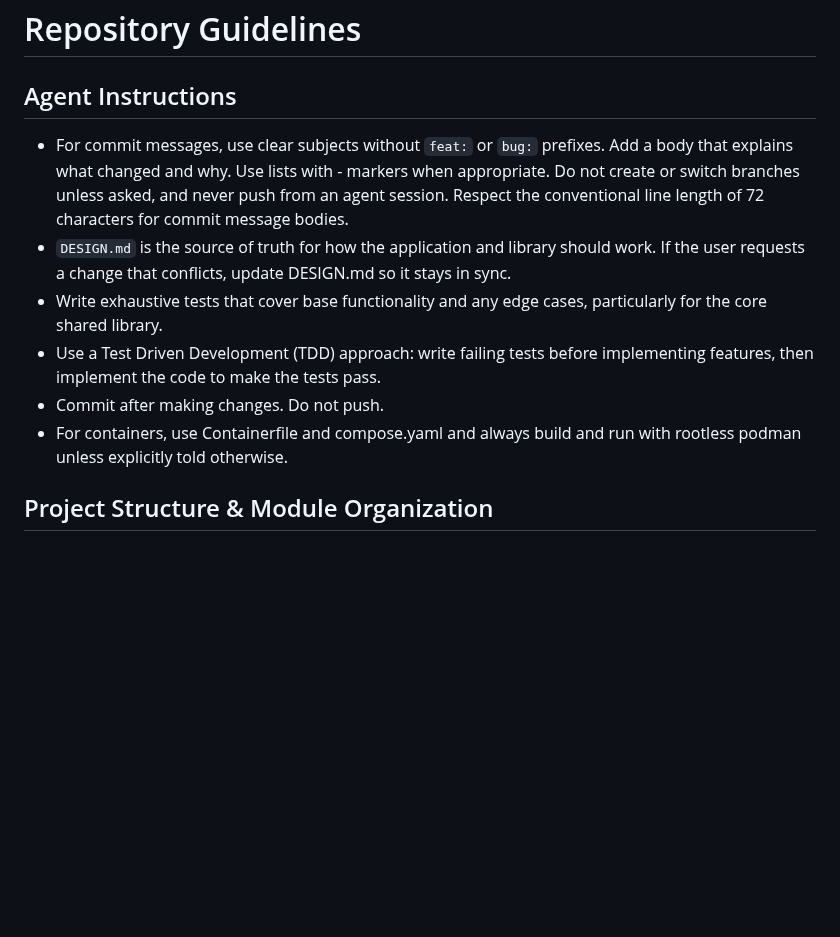
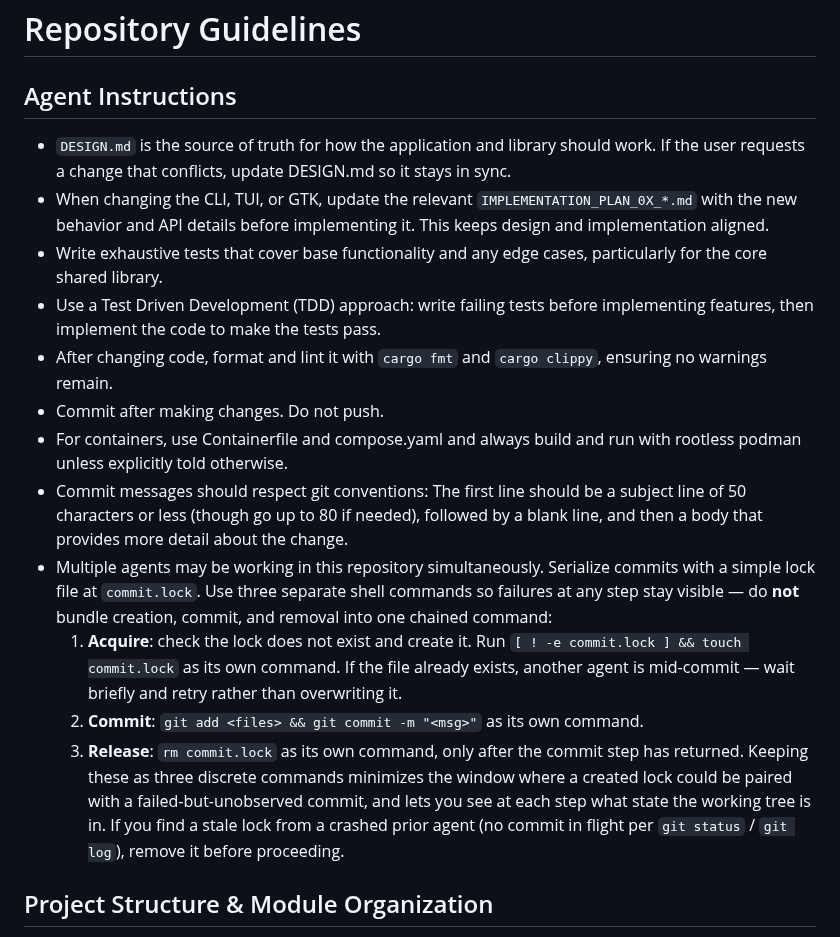
Before and after one commit to FreedomBen/paladin-auth, a Markdown page: AGENTS.md, the part around the change. GitHub-like rendering; blank space fills up the shorter version.

```diff
--- a/AGENTS.md
+++ b/AGENTS.md
@@ -2,12 +2,19 @@
 
 ## Agent Instructions
 
-- For commit messages, use clear subjects without `feat:` or `bug:` prefixes. Add a body that explains what changed and why.  Use lists with - markers when appropriate.  Do not create or switch branches unless asked, and never push from an agent session.  Respect the conventional line length of 72 characters for commit message bodies.
 - `DESIGN.md` is the source of truth for how the application and library should work.  If the user requests a change that conflicts, update DESIGN.md so it stays in sync.
+- When changing the CLI, TUI, or GTK, update the relevant `IMPLEMENTATION_PLAN_0X_*.md` with the new behavior and API details before implementing it.  This keeps design and implementation aligned.
 - Write exhaustive tests that cover base functionality and any edge cases, particularly for the core shared library.
 - Use a Test Driven Development (TDD) approach: write failing tests before implementing features, then implement the code to make the tests pass.
+- After changing code, format and lint it with `cargo fmt` and `cargo clippy`, ensuring no warnings remain.
 - Commit after making changes.  Do not push.
 - For containers, use Containerfile and compose.yaml and always build and run with rootless podman unless explicitly told otherwise.
+- Commit messages should respect git conventions: The first line should be a subject line of 50 characters or less (though go up to 80 if needed), followed by a blank line, and then a body that provides more detail about the change.
+- Multiple agents may be working in this repository simultaneously.  Serialize commits with a simple lock file at `commit.lock`.  Use three separate shell commands so failures at any step stay visible — do **not** bundle creation, commit, and removal into one chained command:
+  1. **Acquire**: check the lock does not exist and create it.  Run `[ ! -e commit.lock ] && touch commit.lock` as its own command.  If the file already exists, another agent is mid-commit — wait briefly and retry rather than overwriting it.
+  2. **Commit**: `git add <files> && git commit -m "<msg>"` as its own command.
+  3. **Release**: `rm commit.lock` as its own command, only after the commit step has returned.
+  Keeping these as three discrete commands minimizes the window where a created lock could be paired with a failed-but-unobserved commit, and lets you see at each step what state the working tree is in.  If you find a stale lock from a crashed prior agent (no commit in flight per `git status` / `git log`), remove it before proceeding.
 
 ## Project Structure & Module Organization
 
```
